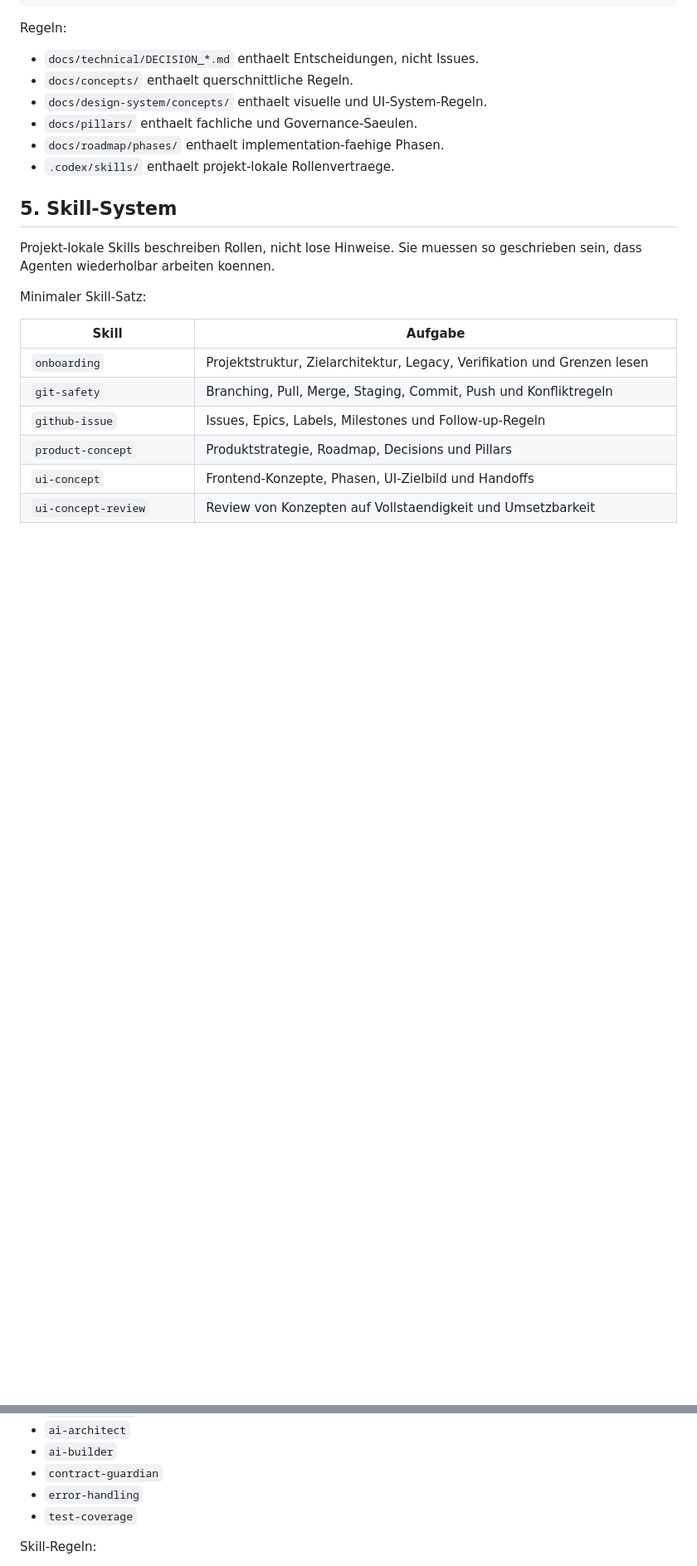
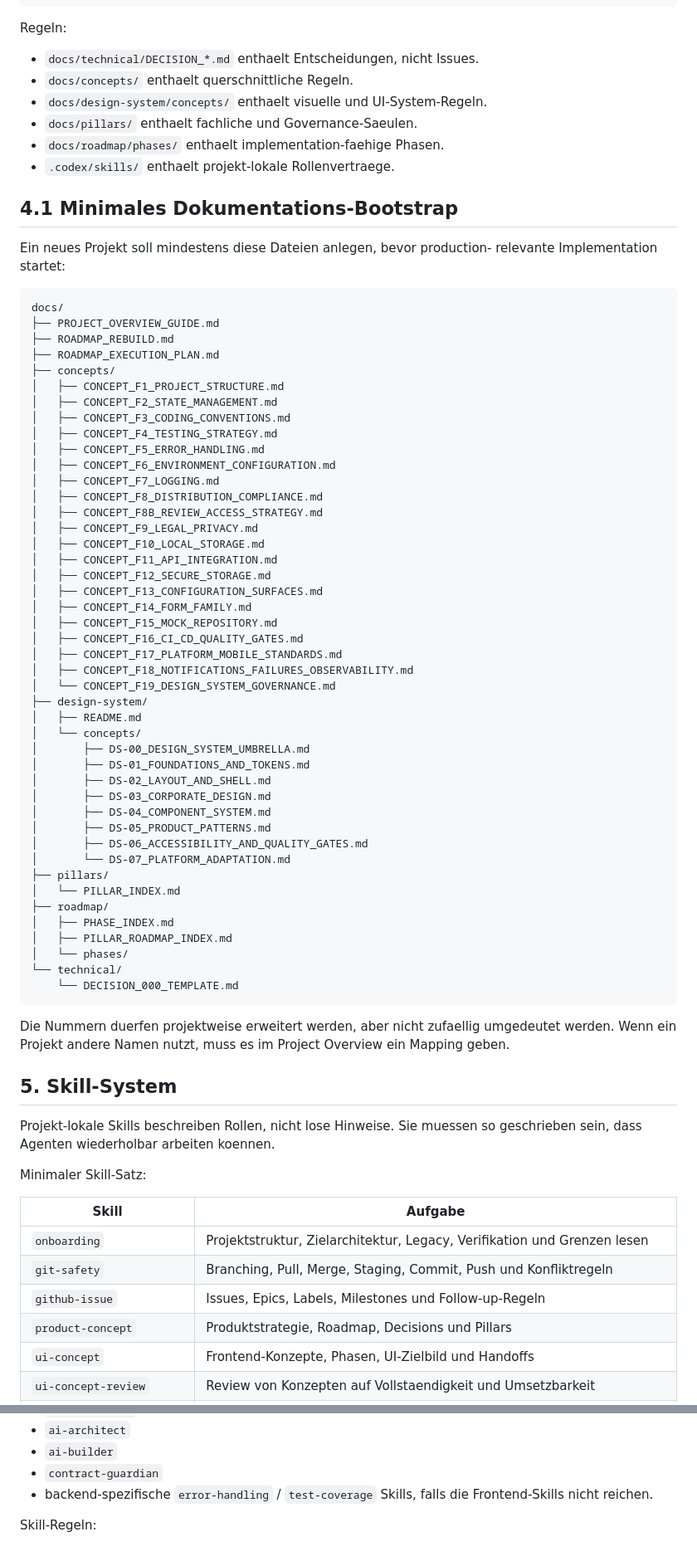
Before and after one commit to TVJunkie724/docman, a Markdown page: docs/FLUTTER_PROJECT_SETUP_PLAYBOOK.md, 2 parts joined by grey strips. Shown at 83% size. GitHub-like rendering; blank space fills up the shorter version.

Commit message:
docs: clarify Flutter playbook bootstrap requirements

````diff
--- a/docs/FLUTTER_PROJECT_SETUP_PLAYBOOK.md
+++ b/docs/FLUTTER_PROJECT_SETUP_PLAYBOOK.md
@@ -114,6 +114,62 @@ Regeln:
 - `docs/roadmap/phases/` enthaelt implementation-faehige Phasen.
 - `.codex/skills/` enthaelt projekt-lokale Rollenvertraege.
 
+## 4.1 Minimales Dokumentations-Bootstrap
+
+Ein neues Projekt soll mindestens diese Dateien anlegen, bevor production-
+relevante Implementation startet:
+
+```text
+docs/
+├── PROJECT_OVERVIEW_GUIDE.md
+├── ROADMAP_REBUILD.md
+├── ROADMAP_EXECUTION_PLAN.md
+├── concepts/
+│   ├── CONCEPT_F1_PROJECT_STRUCTURE.md
+│   ├── CONCEPT_F2_STATE_MANAGEMENT.md
+│   ├── CONCEPT_F3_CODING_CONVENTIONS.md
+│   ├── CONCEPT_F4_TESTING_STRATEGY.md
+│   ├── CONCEPT_F5_ERROR_HANDLING.md
+│   ├── CONCEPT_F6_ENVIRONMENT_CONFIGURATION.md
+│   ├── CONCEPT_F7_LOGGING.md
+│   ├── CONCEPT_F8_DISTRIBUTION_COMPLIANCE.md
+│   ├── CONCEPT_F8B_REVIEW_ACCESS_STRATEGY.md
+│   ├── CONCEPT_F9_LEGAL_PRIVACY.md
+│   ├── CONCEPT_F10_LOCAL_STORAGE.md
+│   ├── CONCEPT_F11_API_INTEGRATION.md
+│   ├── CONCEPT_F12_SECURE_STORAGE.md
+│   ├── CONCEPT_F13_CONFIGURATION_SURFACES.md
+│   ├── CONCEPT_F14_FORM_FAMILY.md
+│   ├── CONCEPT_F15_MOCK_REPOSITORY.md
+│   ├── CONCEPT_F16_CI_CD_QUALITY_GATES.md
+│   ├── CONCEPT_F17_PLATFORM_MOBILE_STANDARDS.md
+│   ├── CONCEPT_F18_NOTIFICATIONS_FAILURES_OBSERVABILITY.md
+│   └── CONCEPT_F19_DESIGN_SYSTEM_GOVERNANCE.md
+├── design-system/
+│   ├── README.md
+│   └── concepts/
+│       ├── DS-00_DESIGN_SYSTEM_UMBRELLA.md
+│       ├── DS-01_FOUNDATIONS_AND_TOKENS.md
+│       ├── DS-02_LAYOUT_AND_SHELL.md
+│       ├── DS-03_CORPORATE_DESIGN.md
+│       ├── DS-04_COMPONENT_SYSTEM.md
+│       ├── DS-05_PRODUCT_PATTERNS.md
+│       ├── DS-06_ACCESSIBILITY_AND_QUALITY_GATES.md
+│       └── DS-07_PLATFORM_ADAPTATION.md
+├── pillars/
+│   └── PILLAR_INDEX.md
+├── roadmap/
+│   ├── PHASE_INDEX.md
+│   ├── PILLAR_ROADMAP_INDEX.md
+│   └── phases/
+└── technical/
+    └── DECISION_000_TEMPLATE.md
+```
+
+Die Nummern duerfen projektweise erweitert werden, aber nicht zufaellig
+umgedeutet werden. Wenn ein Projekt andere Namen nutzt, muss es im
+Project Overview ein Mapping geben.
+
 ## 5. Skill-System
 
 Projekt-lokale Skills beschreiben Rollen, nicht lose Hinweise. Sie muessen so
@@ -153,8 +209,8 @@ Optional je nach Projekt:
 - `ai-architect`
 - `ai-builder`
 - `contract-guardian`
-- `error-handling`
-- `test-coverage`
+- backend-spezifische `error-handling` / `test-coverage` Skills, falls die
+  Frontend-Skills nicht reichen.
 
 Skill-Regeln:
 
````
Also changed, not shown: other parts of docs/FLUTTER_PROJECT_SETUP_PLAYBOOK.md (+22 -22 lines).
